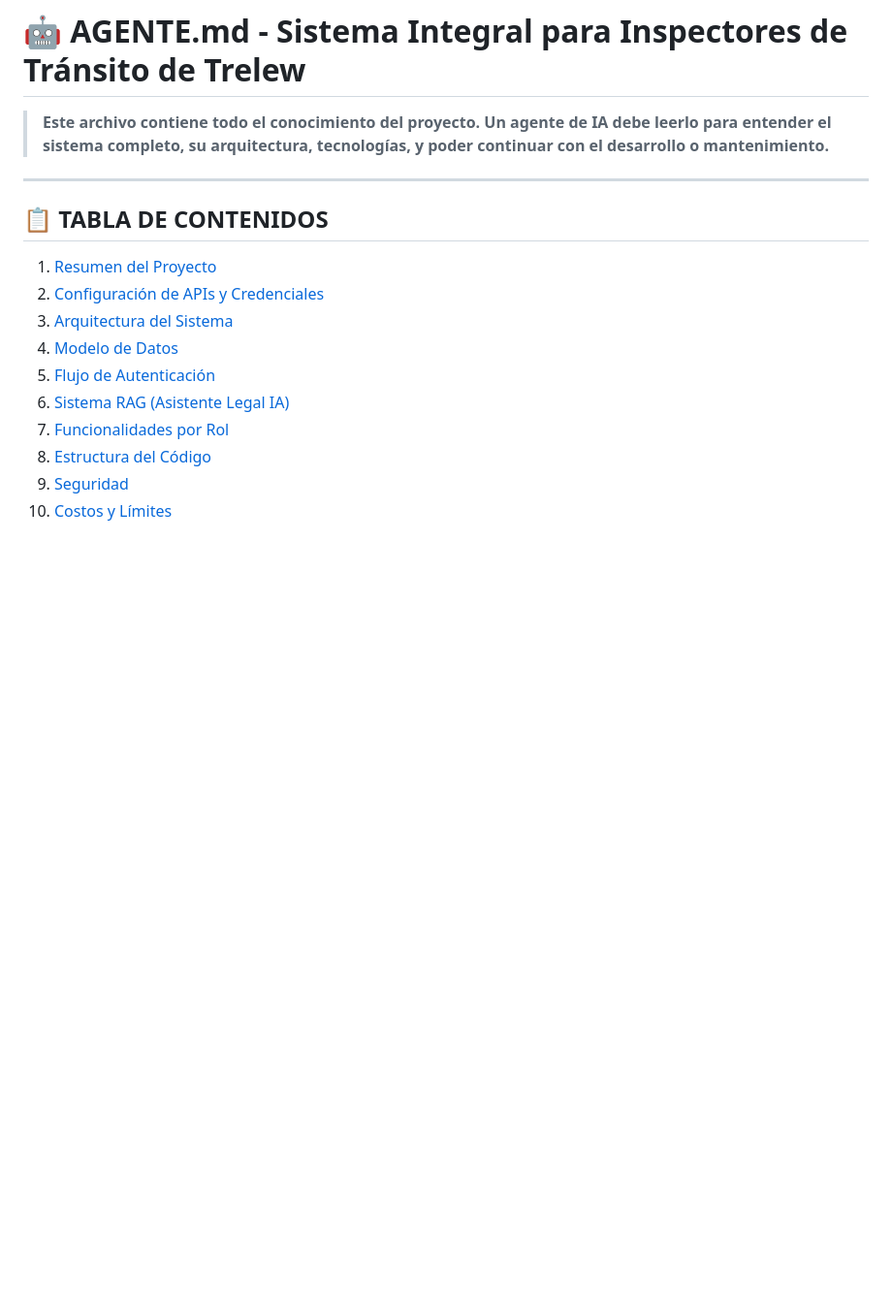
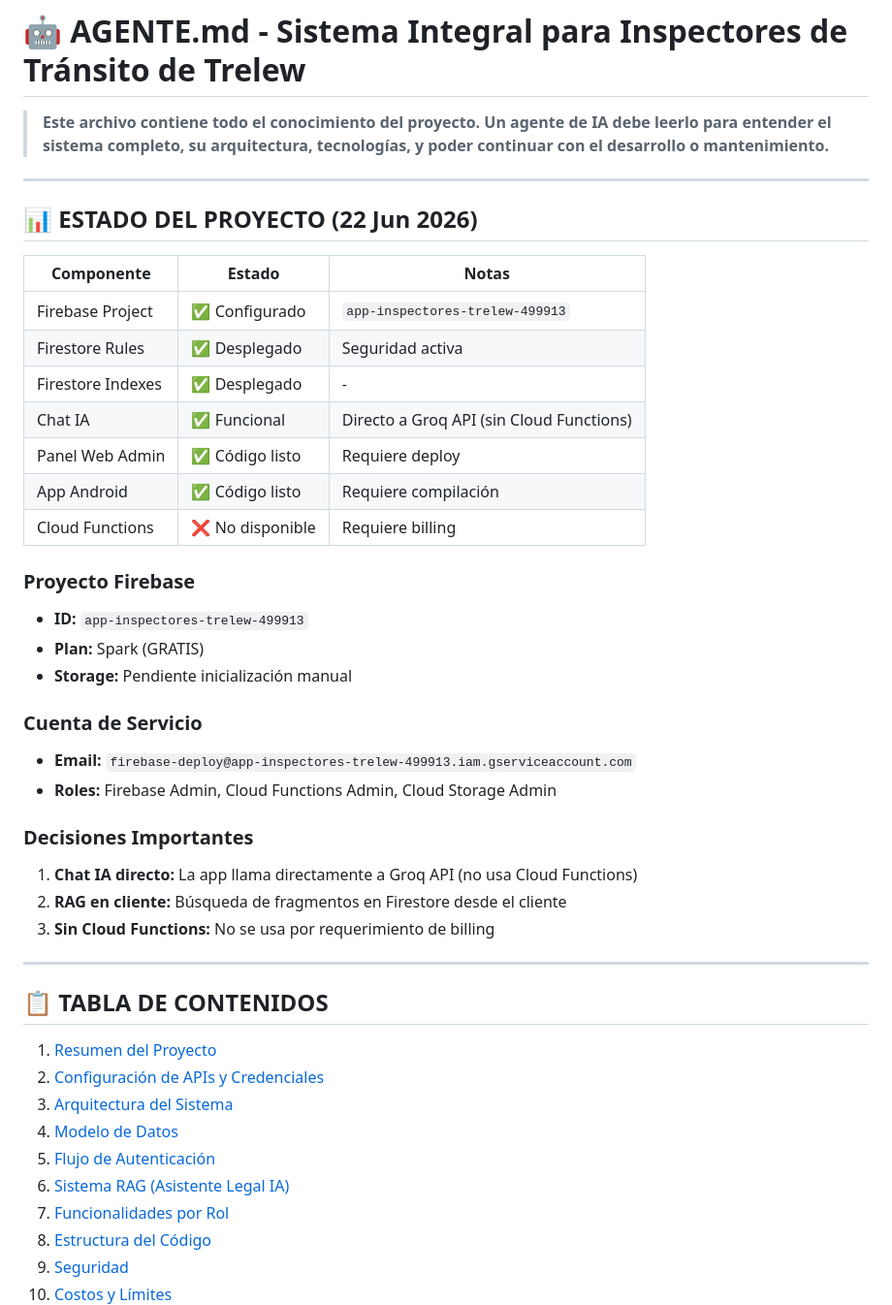
Before and after one commit to Vonwalter23/App-Inspectores, a Markdown page: AGENTE.md, the part around the change. Shown at 97% size. GitHub-like rendering; blank space fills up the shorter version.

Commit message:
docs: Actualizar AGENTE.md con estado del proyecto
- Añadir estado actual de cada componente
- Documentar proyecto Firebase y cuenta de servicio
- Registrar decisiones arquitectónicas

```diff
--- a/AGENTE.md
+++ b/AGENTE.md
@@ -1,6 +1,34 @@
 # 🤖 AGENTE.md - Sistema Integral para Inspectores de Tránsito de Trelew
 
 > **Este archivo contiene todo el conocimiento del proyecto. Un agente de IA debe leerlo para entender el sistema completo, su arquitectura, tecnologías, y poder continuar con el desarrollo o mantenimiento.**
+
+---
+
+## 📊 ESTADO DEL PROYECTO (22 Jun 2026)
+
+| Componente | Estado | Notas |
+|------------|--------|-------|
+| Firebase Project | ✅ Configurado | `app-inspectores-trelew-499913` |
+| Firestore Rules | ✅ Desplegado | Seguridad activa |
+| Firestore Indexes | ✅ Desplegado | - |
+| Chat IA | ✅ Funcional | Directo a Groq API (sin Cloud Functions) |
+| Panel Web Admin | ✅ Código listo | Requiere deploy |
+| App Android | ✅ Código listo | Requiere compilación |
+| Cloud Functions | ❌ No disponible | Requiere billing |
+
+### Proyecto Firebase
+- **ID:** `app-inspectores-trelew-499913`
+- **Plan:** Spark (GRATIS)
+- **Storage:** Pendiente inicialización manual
+
+### Cuenta de Servicio
+- **Email:** `firebase-deploy@app-inspectores-trelew-499913.iam.gserviceaccount.com`
+- **Roles:** Firebase Admin, Cloud Functions Admin, Cloud Storage Admin
+
+### Decisiones Importantes
+1. **Chat IA directo:** La app llama directamente a Groq API (no usa Cloud Functions)
+2. **RAG en cliente:** Búsqueda de fragmentos en Firestore desde el cliente
+3. **Sin Cloud Functions:** No se usa por requerimiento de billing
 
 ---
 
```
